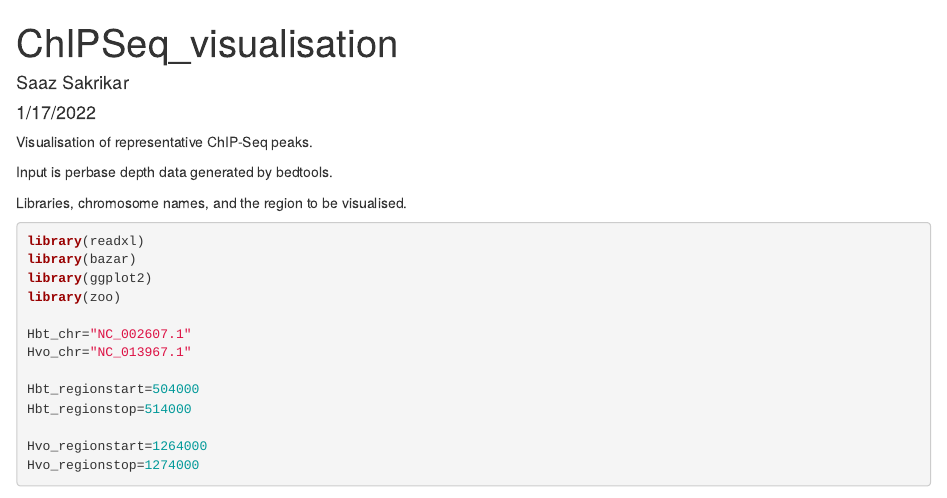
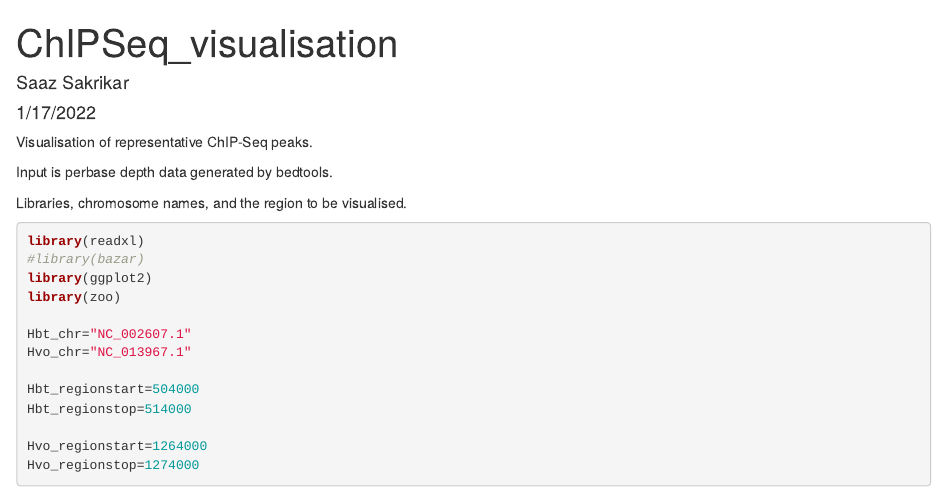
Before and after one commit to amyschmid/Halophilic_histone_binding, an R Markdown document (ChIPSeq-zoomins/ChIPSeq_zoomins-Final.Rmd): the page in a window 1100 px wide, from its top. Rendered offline with R 4.5, knitr and Pandoc, with nearby package versions; some code elsewhere in the file could not run offline.

Commit message:
Update ChIPSeq_zoomins-Final.Rmd

````diff
--- a/ChIPSeq-zoomins/ChIPSeq_zoomins-Final.Rmd
+++ b/ChIPSeq-zoomins/ChIPSeq_zoomins-Final.Rmd
@@ -12,7 +12,7 @@ Input is perbase depth data generated by bedtools.
 Libraries, chromosome names, and the region to be visualised.
 ```{r setup,message=FALSE}
 library(readxl)
-library(bazar)
+#library(bazar)
 library(ggplot2)
 library(zoo)
 
````
